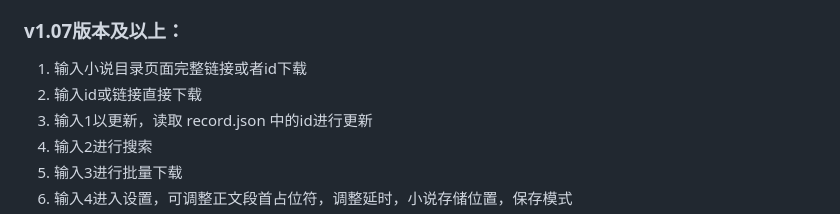
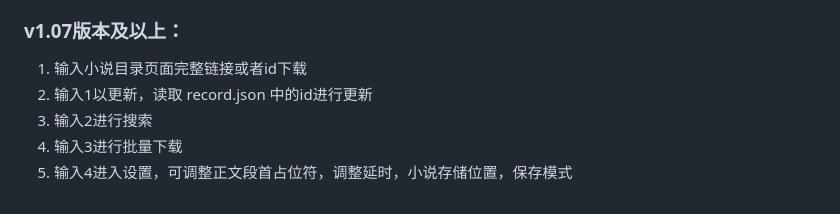
Before and after one commit to ying-ck/fanqienovel-downloader, a Markdown page: README.md, the part around the change. GitHub-like rendering.

Commit message:
更新 README.md

```diff
--- a/README.md
+++ b/README.md
@@ -21,7 +21,6 @@
 
 ### v1.07版本及以上：
 1. 输入小说目录页面完整链接或者id下载
-1. 输入id或链接直接下载
 2. 输入1以更新，读取 record.json 中的id进行更新
 3. 输入2进行搜索
 4. 输入3进行批量下载
```
